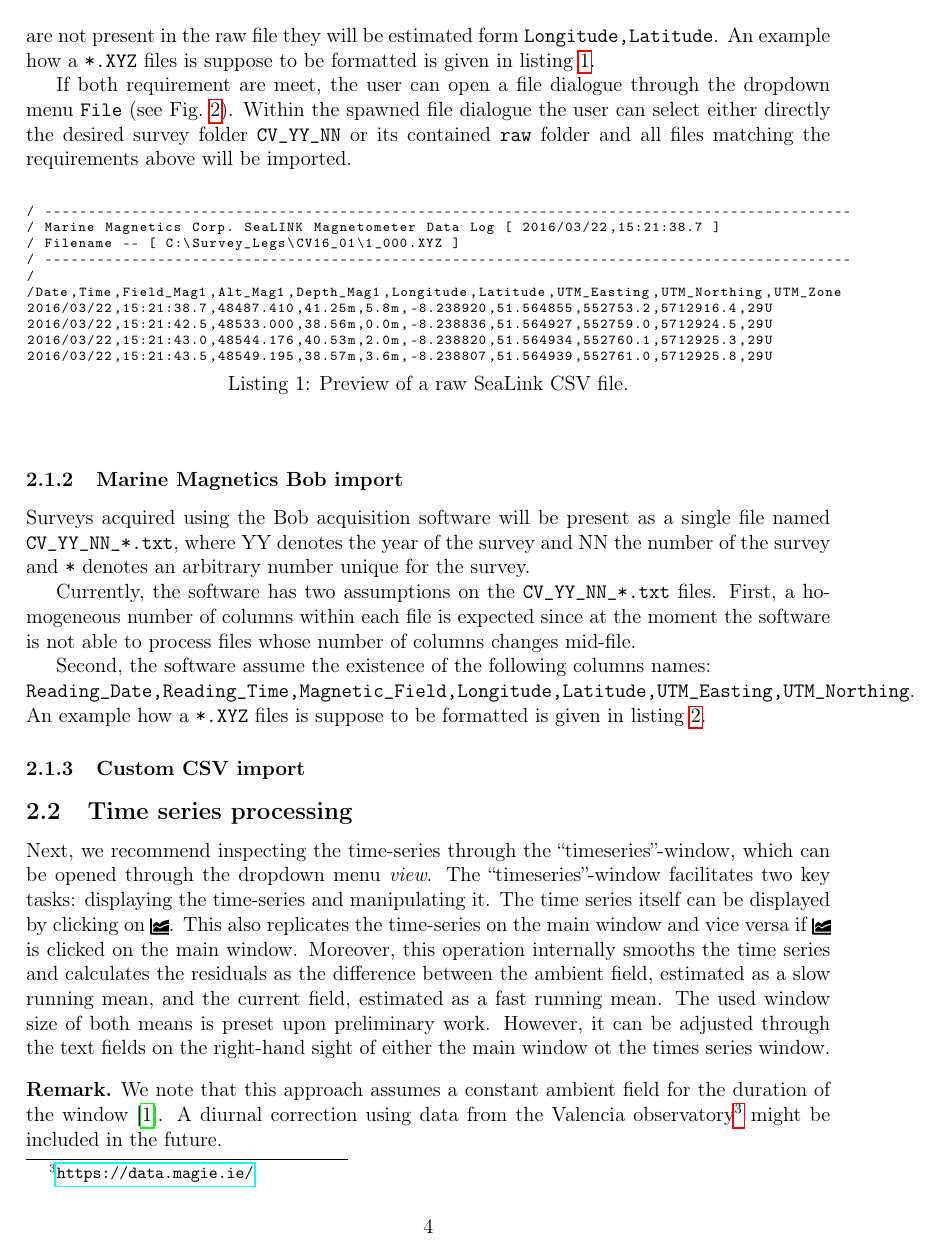
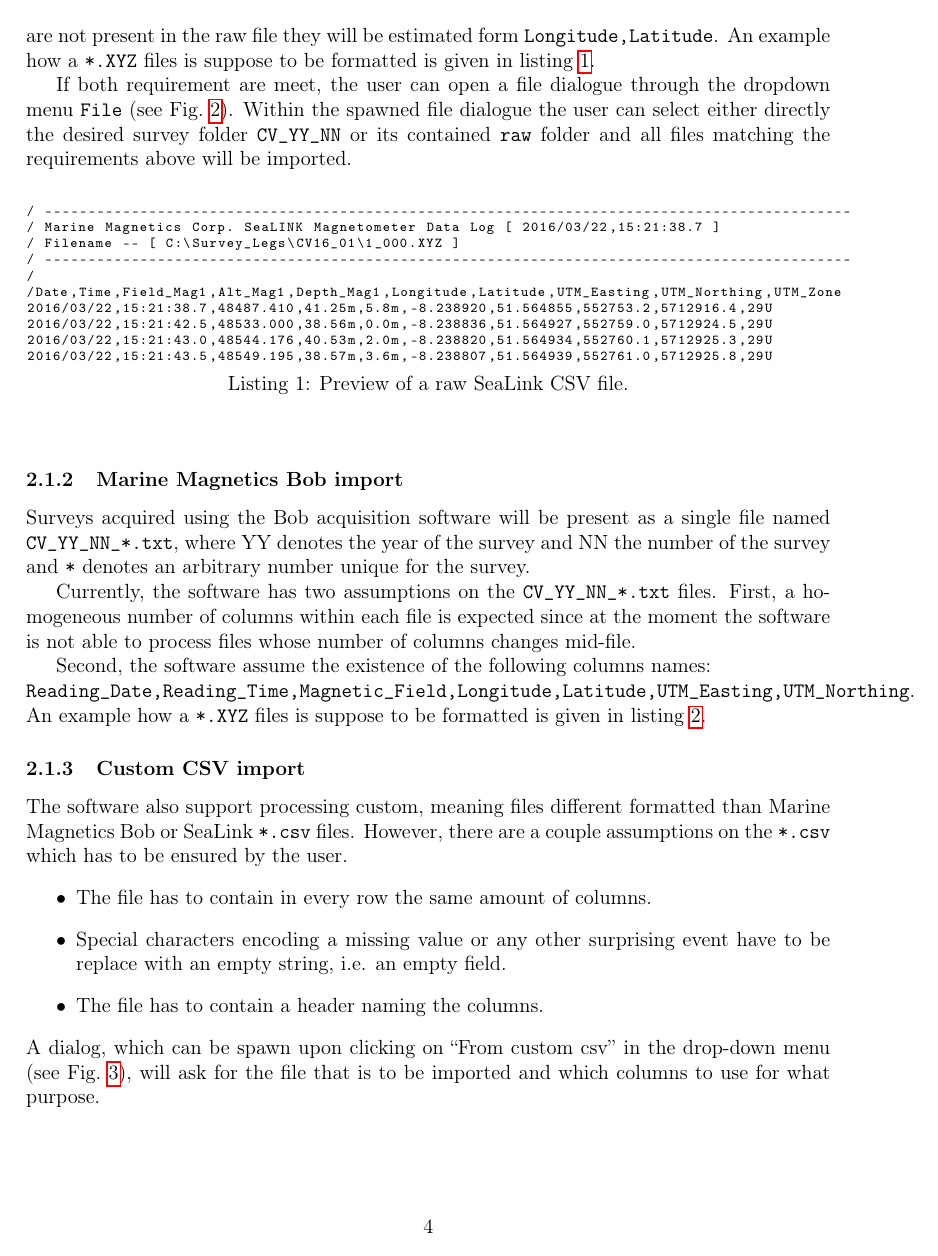
Before and after one commit to franktb/MagnetometryGui, a LaTeX document (doc/sop/sop.tex): page 4 of 9 before the commit and page 4 of 10 after it. Compiled offline with pdfLaTeX.

Commit message:
added entry for custom csv in sop

```diff
--- a/doc/sop/sop.tex
+++ b/doc/sop/sop.tex
@@ -213,3 +213,11 @@ An example how a \verb|*.XYZ| files is suppose to be formatted is given in listi
 
 \subsubsection{Custom CSV import}
 \label{sec:customCSVimport}
+The software also support processing custom, meaning files different formatted than Marine Magnetics Bob or SeaLink \verb|*.csv| files.
+However, there are a couple assumptions on the \verb|*.csv| which has to be ensured by the user.
+\begin{itemize}
+	\item The file has to contain in every row the same amount of columns.
+	\item Special characters encoding a missing value or any other surprising event have to be replace with an empty string, i.e. an empty field.
+	\item The file has to contain a header naming the columns.
+\end{itemize}
+A dialog, which can be spawn upon clicking on \enquote{From custom csv} in the drop-down menu (see Fig.~\ref{fig:tree_import}), will ask for the file that is to be imported and which columns to use for what purpose.
@@ -216,3 +230,5 @@ An example how a \verb|*.XYZ| files is suppose to be formatted is given in listi
+	\label{fig:custom_scv_import_dialog}
+\end{figure}
 
 
 \subsection{Time series processing}
```
Also changed, not shown: doc/sop/pic/Custom_CSV_Import_Dialog.png (added), doc/sop/sop.pdf, doc/sop/sop.tex (8 more changed lines).
